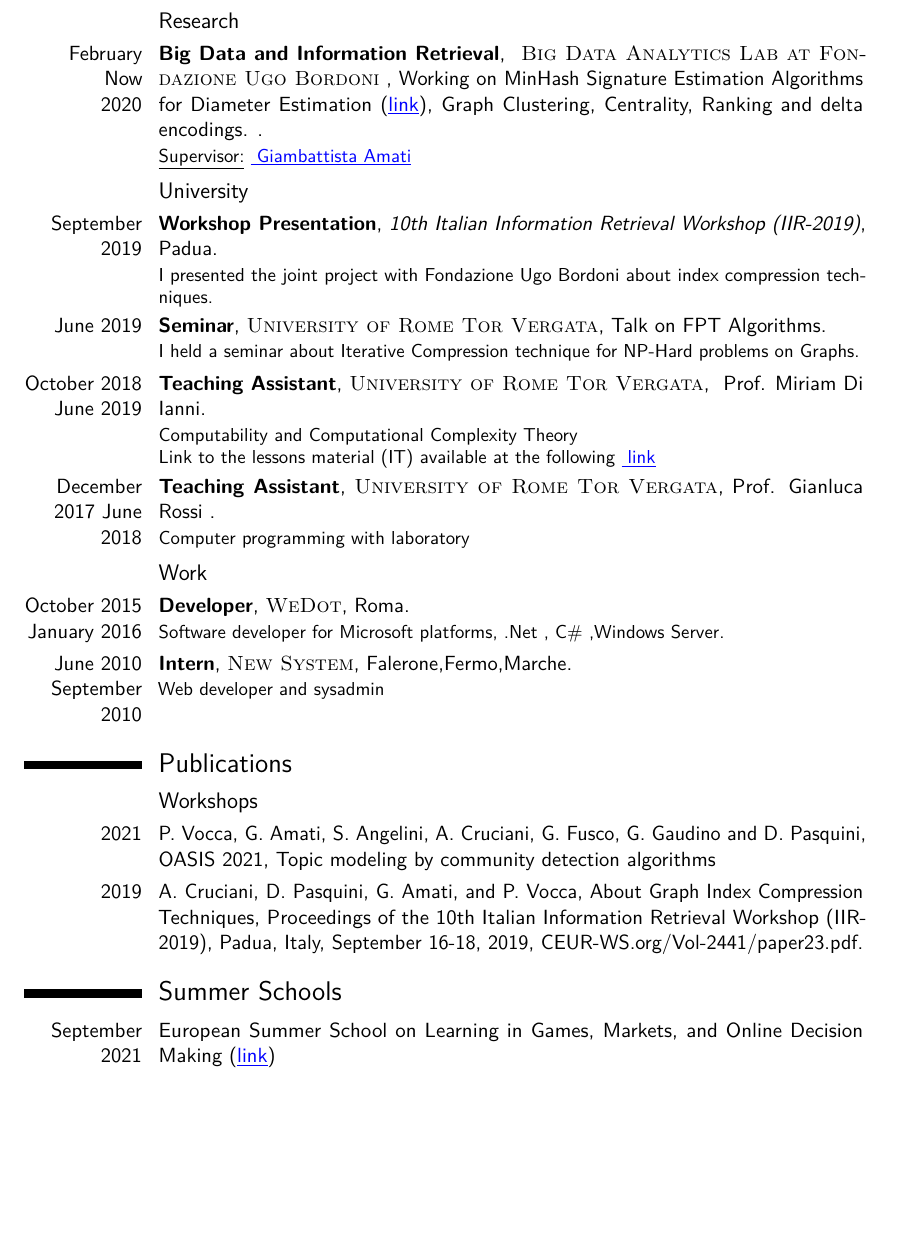
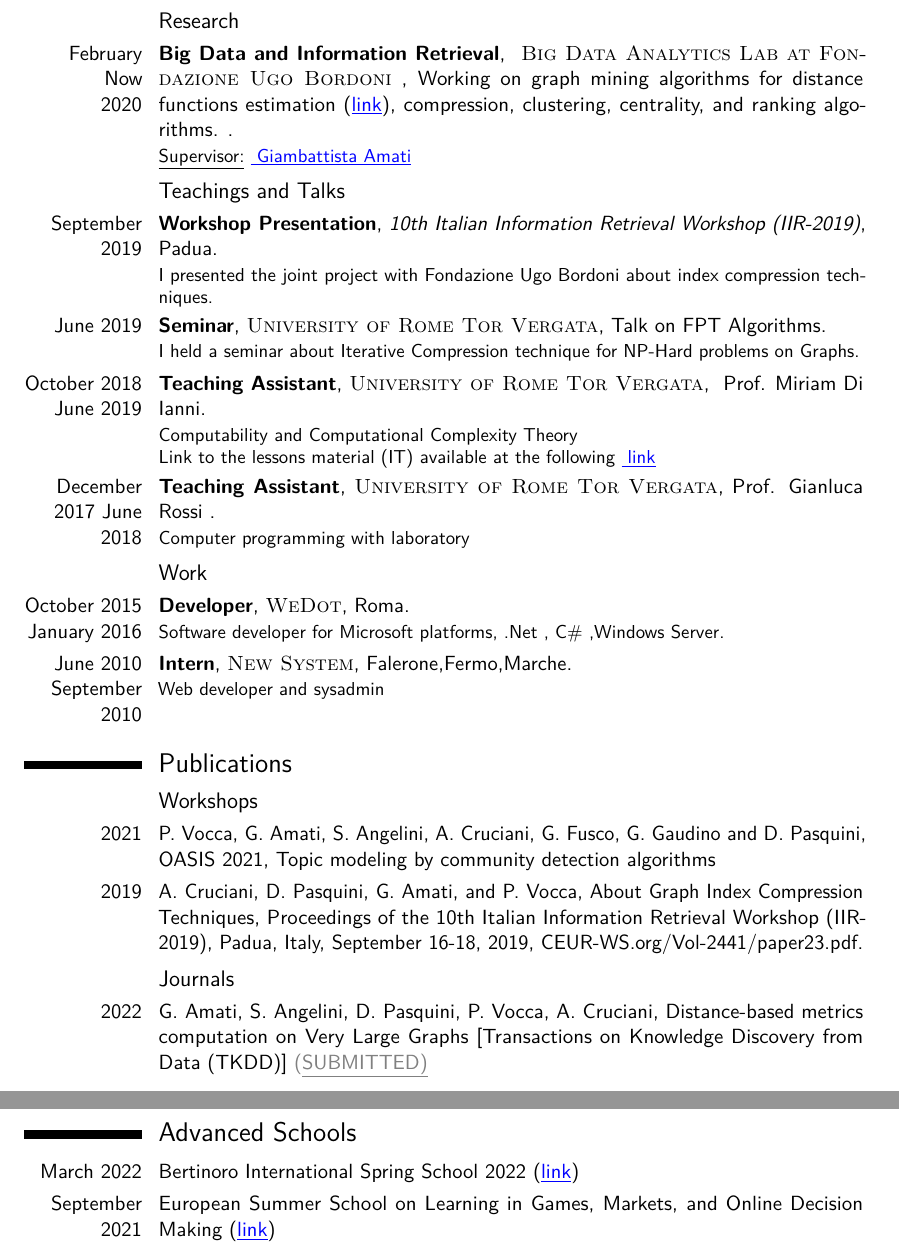
Before and after one commit to Antonio-Cruciani/Curriculum_Vitae, a LaTeX CV (AntonioCrucianiCV.tex): part of page 2 of 4 before the commit and two parts of pages 2 and 3 of 4 after it, the two joined at a grey line, cut so that both start at the same text, the shorter picture padded with empty space. Compiled offline with pdfLaTeX.

Commit message:
added new info

```diff
--- a/AntonioCrucianiCV.tex
+++ b/AntonioCrucianiCV.tex
@@ -35,7 +35,7 @@
 \usepackage{amsfonts}
 \usepackage{booktabs}
 \usepackage{tabularx}
-
+\usepackage{xcolor}
 \newcolumntype{Y}{>{\centering\arraybackslash}X}
 \usepackage[scale=0.75]{geometry} % Reduce document margins
 %\setlength{\hintscolumnwidth}{3cm} % Uncomment to change the width of the dates column
@@ -150,8 +153,8 @@
 \newpage
 \section{Experience}
 \subsection{Research}
-\cventry{February \\ Now \\ 2020}{Big Data and Information Retrieval}{\textsc{ Big Data Analytics Lab at Fondazione Ugo Bordoni} }{Working on MinHash Signature Estimation Algorithms for Diameter Estimation (\textcolor{blue}{\underline{{\href{https://github.com/BigDataLaboratory/MHSE}{link}}}}), Graph Clustering, Centrality, Ranking and delta encodings.  }  {}{\underline{Supervisor:}	\textcolor{blue}{\underline{ {\href{http://www.fub.it/index.php/it/Chi\%20siamo/Persone/Amati}{Giambattista Amati}}}}}
-\subsection{University }
+\cventry{February \\ Now \\ 2020}{Big Data and Information Retrieval}{\textsc{ Big Data Analytics Lab at Fondazione Ugo Bordoni} }{Working on graph mining algorithms for distance functions estimation (\textcolor{blue}{\underline{{\href{https://github.com/BigDataLaboratory/MHSE}{link}}}}), compression, clustering, centrality, and ranking algorithms.  }  {}{\underline{Supervisor:}	\textcolor{blue}{\underline{ {\href{http://www.fub.it/index.php/it/Chi\%20siamo/Persone/Amati}{Giambattista Amati}}}}}
+\subsection{Teachings and Talks }
 \cventry{September 2019}{Workshop Presentation}{10th Italian Information Retrieval Workshop (IIR-2019)}{Padua}{}{I presented the joint project with Fondazione Ugo Bordoni about index compression techniques.}
 \cventry{June 2019}{Seminar}{\textsc{University of Rome Tor Vergata}}{Talk on FPT Algorithms}{}{ I held a seminar about  Iterative Compression technique for NP-Hard problems on Graphs.}
 \cventry{October 2018 June 2019}{Teaching Assistant}{\textsc{University of Rome Tor Vergata}}{ \href{http://www.didattica.uniroma2.it/docenti/curriculum/4044-Miriam-Di-Ianni}{Prof. Miriam Di Ianni}}{}{Computability and Computational Complexity Theory\\ {Link to the lessons material (IT) available at the following \textcolor{blue}{\underline{ \href{https://github.com/Antonio-Cruciani/Esercitazioni-Informatica-Teorica}{link}}}}}
@@ -185,7 +188,12 @@
 \subsection{Workshops}
 \cvitem{2021}{P. Vocca, G. Amati, S. Angelini, A. Cruciani, G. Fusco, G. Gaudino and D. Pasquini, OASIS 2021, Topic modeling by community detection algorithms}
 \cvitem{2019}{A. Cruciani, D. Pasquini, G. Amati, and P. Vocca, About Graph Index Compression Techniques, Proceedings of the 10th Italian Information Retrieval Workshop (IIR-2019), Padua, Italy, September 16-18, 2019, CEUR-WS.org/Vol-2441/paper23.pdf.}
-\section{Summer Schools}
+\subsection{Journals}
+\cvitem{2022}{G. Amati, S. Angelini, D. Pasquini, P. Vocca, A. Cruciani, Distance-based metrics computation on Very Large Graphs [Transactions on Knowledge Discovery from Data (TKDD)] \color{gray}{(\underline{SUBMITTED)}}}
+\newpage
+
+\section{Advanced Schools}
+\cvitem{March 2022}{Bertinoro International Spring School 2022 (\textcolor{blue}{\underline{{\href{https://tempesta.cs.unibo.it/projects/BISS/2022/}{link}}}})}
 \cvitem{September 2021}{European Summer School on Learning in Games, Markets, and Online Decision Making (\textcolor{blue}{\underline{{\href{https://sites.google.com/a/diag.uniroma1.it/algadimar/european-summer-school-september-6-10-2021?authuser=0}{link}}}})}.
 \cvitem{July-August 2021}{Max Planck Advanced Course on the Foundations of Computer Science (Convex Optimization)(\textcolor{blue}{\underline{{\href{https://conferences.mpi-inf.mpg.de/adfocs-22/}{link}}}})}.
 \cvitem{May - June 2021}{Algorithmic Tools for Massive Network Analytics (\textcolor{blue}{\underline{{\href{https://sites.google.com/view/algtools}{link}}}})}.
@@ -236,8 +244,8 @@
 \section{Languages}
 
 \cvitemwithcomment{Italian}{Mother tongue}{}
-\cvitemwithcomment{English}{Upper Intermediate }{}
-\cvitem{}{ I have been attending an English school, since February 2020 (My English School).}
+\cvitemwithcomment{English}{Proficient}{}
+
 %\cvitemwithcomment{Dutch}{Basic}{Basic words and phrases only}
 
 %----------------------------------------------------------------------------------------
```
Also changed, not shown: AntonioCrucianiCV.pdf, AntonioCrucianiCV.tex (13 more changed lines).
